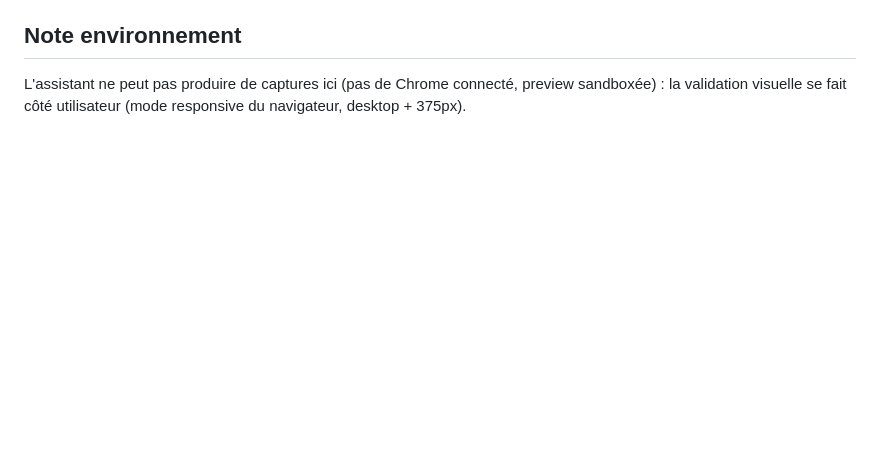
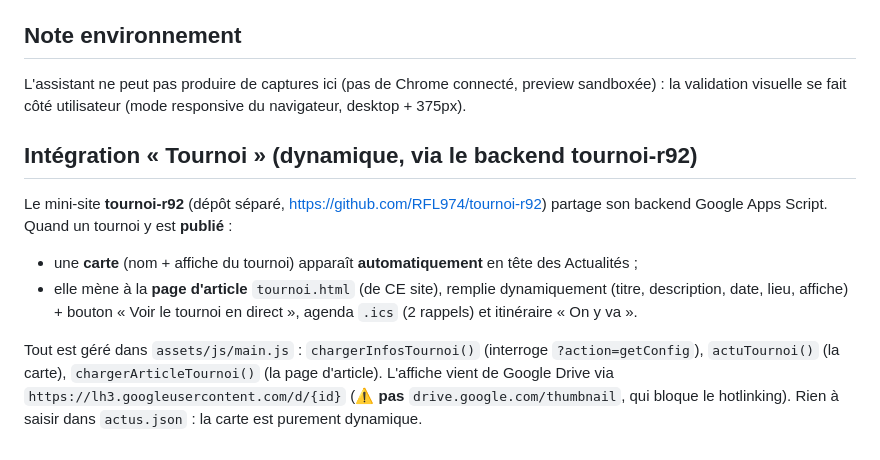
Before and after one commit to RFL974/boutique-r92, a Markdown page: CLAUDE.md, the part around the change. Drawn GitHub-style; blank space fills up the shorter version.

Commit message:
Doc : note sur l'integration dynamique de la carte + page d'article Tournoi
Co-Authored-By: Claude Opus 4.8 <noreply@anthropic.com>

```diff
--- a/CLAUDE.md
+++ b/CLAUDE.md
@@ -103,3 +103,17 @@ texte ardoise `#3B4A63` ; corps Barlow.
 ## Note environnement
 L'assistant ne peut pas produire de captures ici (pas de Chrome connecté, preview sandboxée) :
 la validation visuelle se fait côté utilisateur (mode responsive du navigateur, desktop + 375px).
+
+## Intégration « Tournoi » (dynamique, via le backend tournoi-r92)
+
+Le mini-site **tournoi-r92** (dépôt séparé, https://github.com/RFL974/tournoi-r92) partage son
+backend Google Apps Script. Quand un tournoi y est **publié** :
+- une **carte** (nom + affiche du tournoi) apparaît **automatiquement** en tête des Actualités ;
+- elle mène à la **page d'article** `tournoi.html` (de CE site), remplie dynamiquement (titre,
+  description, date, lieu, affiche) + bouton « Voir le tournoi en direct », agenda `.ics` (2 rappels)
+  et itinéraire « On y va ».
+
+Tout est géré dans `assets/js/main.js` : `chargerInfosTournoi()` (interroge `?action=getConfig`),
+`actuTournoi()` (la carte), `chargerArticleTournoi()` (la page d'article). L'affiche vient de Google
+Drive via `https://lh3.googleusercontent.com/d/{id}` (⚠️ **pas** `drive.google.com/thumbnail`, qui
+bloque le hotlinking). Rien à saisir dans `actus.json` : la carte est purement dynamique.
```
